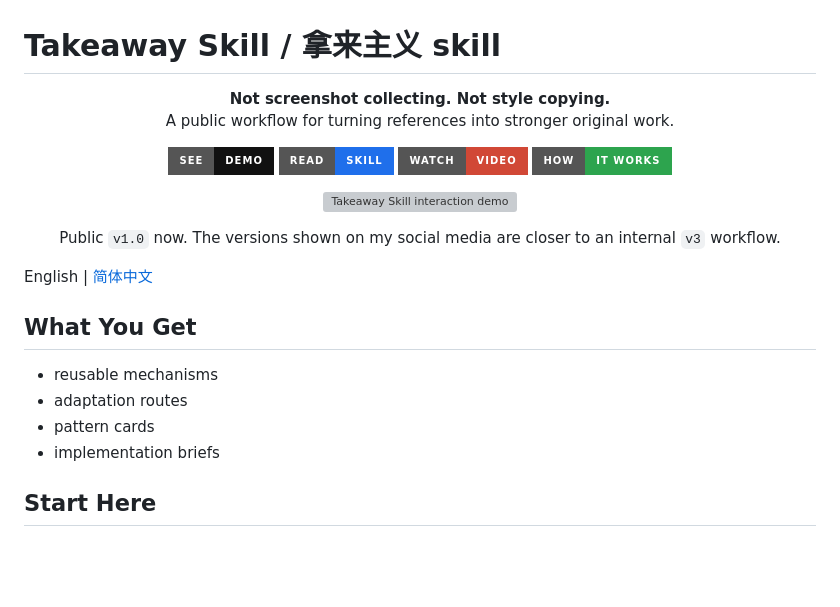
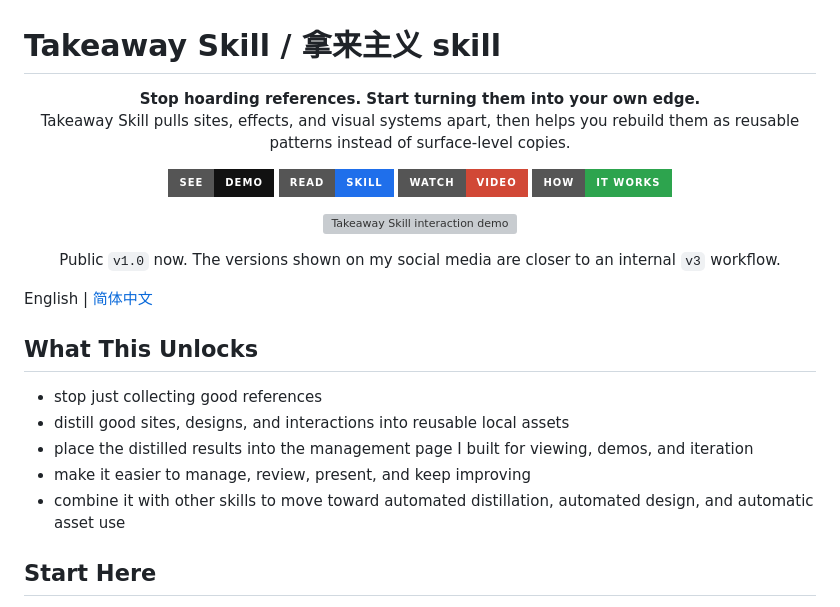
Before and after one commit to julilaoshi/takeaway-skill, a Markdown page: README.md, the part around the change. Rendered like a GitHub page; badges without logos; blank space fills up the shorter version; grey boxes are pictures that could not be loaded.

Commit message:
Strengthen README hook copy

```diff
--- a/README.md
+++ b/README.md
@@ -1,8 +1,8 @@
 # Takeaway Skill / 拿来主义 skill
 
 <p align="center">
-  <strong>Not screenshot collecting. Not style copying.</strong><br />
-  A public workflow for turning references into stronger original work.
+  <strong>Stop hoarding references. Start turning them into your own edge.</strong><br />
+  Takeaway Skill pulls sites, effects, and visual systems apart, then helps you rebuild them as reusable patterns instead of surface-level copies.
 </p>
 
 <p align="center">
@@ -22,12 +22,13 @@
 
 English | [简体中文](./README.zh-CN.md)
 
-## What You Get
+## What This Unlocks
 
-- reusable mechanisms
-- adaptation routes
-- pattern cards
-- implementation briefs
+- stop just collecting good references
+- distill good sites, designs, and interactions into reusable local assets
+- place the distilled results into the management page I built for viewing, demos, and iteration
+- make it easier to manage, review, present, and keep improving
+- combine it with other skills to move toward automated distillation, automated design, and automatic asset use
 
 ## Start Here
 
```
Also changed, not shown: README.zh-CN.md (+8 -7 lines).
